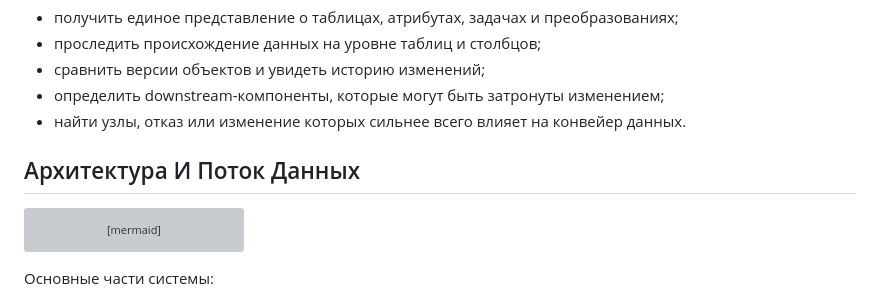
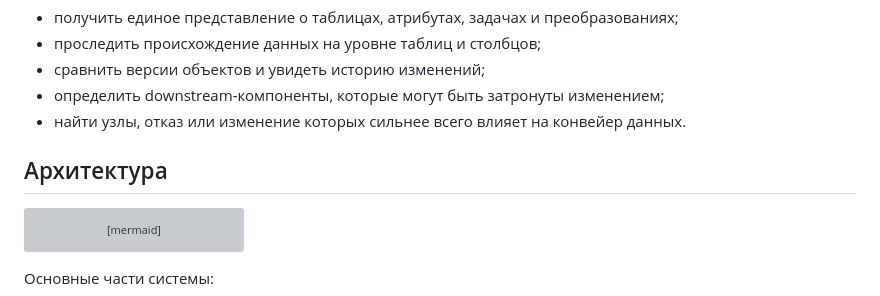
Before and after one commit to asalinao/lineage_analyzer, a Markdown page: README.md, the part around the change. GitHub-like rendering; grey boxes are pictures that could not be loaded.

````diff
--- a/README.md
+++ b/README.md
@@ -16,7 +16,7 @@ Lineage Analyzer решает эту задачу с помощью графов
 - определить downstream-компоненты, которые могут быть затронуты изменением;
 - найти узлы, отказ или изменение которых сильнее всего влияет на конвейер данных.
 
-## Архитектура И Поток Данных
+## Архитектура
 
 ```mermaid
 flowchart TD
````
